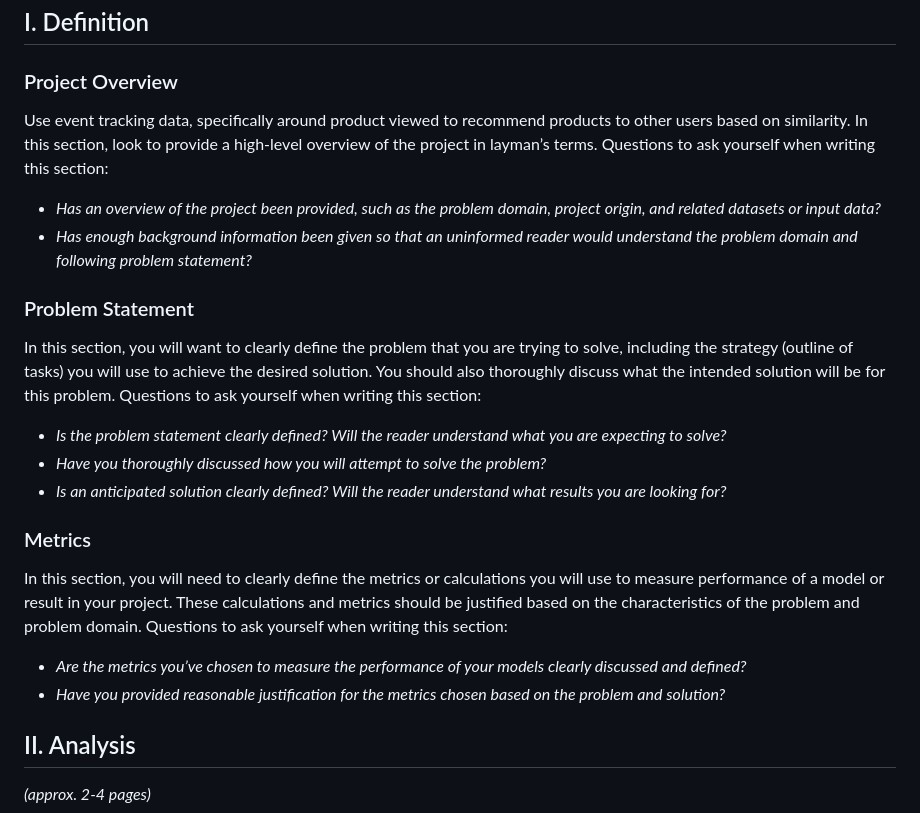
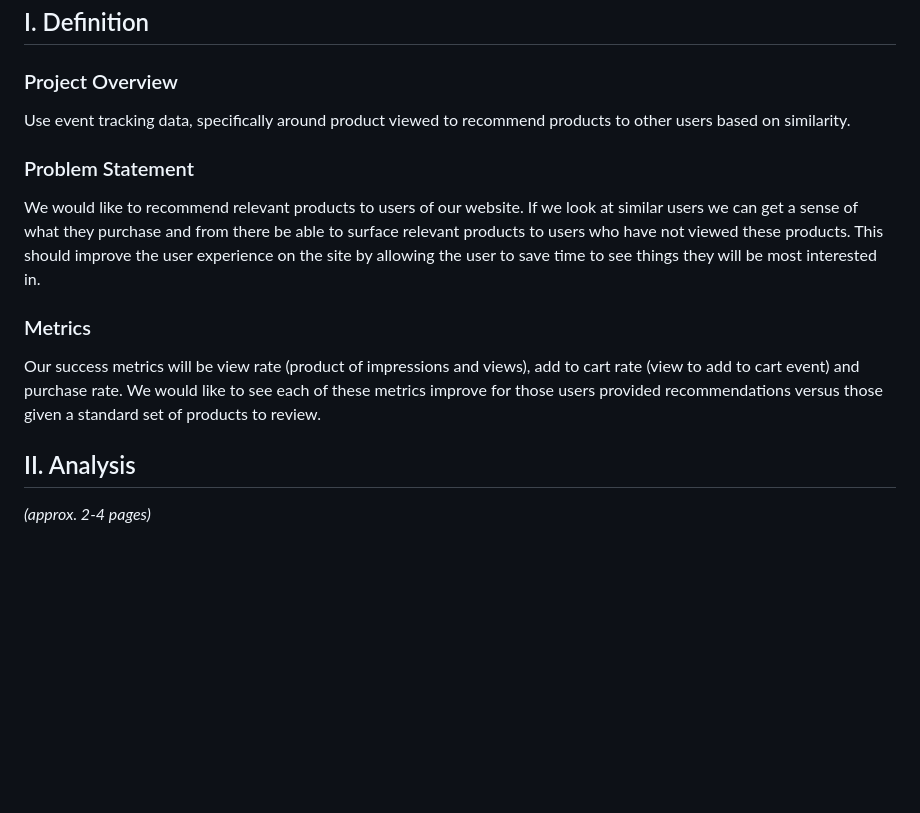
Before and after one commit to adriangbrown/datascience, a Markdown page: capstone/capstone_report.md, the part around the change. GitHub-like rendering; blank space fills up the shorter version.

Commit message:
add problem statement and metrics

```diff
--- a/capstone/capstone_report.md
+++ b/capstone/capstone_report.md
@@ -7,21 +7,15 @@ Adrian Brown
 
 ### Project Overview
 Use event tracking data, specifically around product viewed to recommend products to other users based on similarity.
-In this section, look to provide a high-level overview of the project in layman’s terms. Questions to ask yourself when writing this section:
-- _Has an overview of the project been provided, such as the problem domain, project origin, and related datasets or input data?_
-- _Has enough background information been given so that an uninformed reader would understand the problem domain and following problem statement?_
 
 ### Problem Statement
-In this section, you will want to clearly define the problem that you are trying to solve, including the strategy (outline of tasks) you will use to achieve the desired solution. You should also thoroughly discuss what the intended solution will be for this problem. Questions to ask yourself when writing this section:
-- _Is the problem statement clearly defined? Will the reader understand what you are expecting to solve?_
-- _Have you thoroughly discussed how you will attempt to solve the problem?_
-- _Is an anticipated solution clearly defined? Will the reader understand what results you are looking for?_
+We would like to recommend relevant products to users of our website.  If we look at similar users we can get a sense of what they purchase
+and from there be able to surface relevant products to users who have not viewed these products.  This should improve the user experience
+on the site by allowing the user to save time to see things they will be most interested in.
 
 ### Metrics
-In this section, you will need to clearly define the metrics or calculations you will use to measure performance of a model or result in your project. These calculations and metrics should be justified based on the characteristics of the problem and problem domain. Questions to ask yourself when writing this section:
-- _Are the metrics you’ve chosen to measure the performance of your models clearly discussed and defined?_
-- _Have you provided reasonable justification for the metrics chosen based on the problem and solution?_
-
+Our success metrics will be view rate (product of impressions and views), add to cart rate (view to add to cart event) and purchase rate.
+We would like to see each of these metrics improve for those users provided recommendations versus those given a standard set of products to review.
 
 ## II. Analysis
 _(approx. 2-4 pages)_
```
